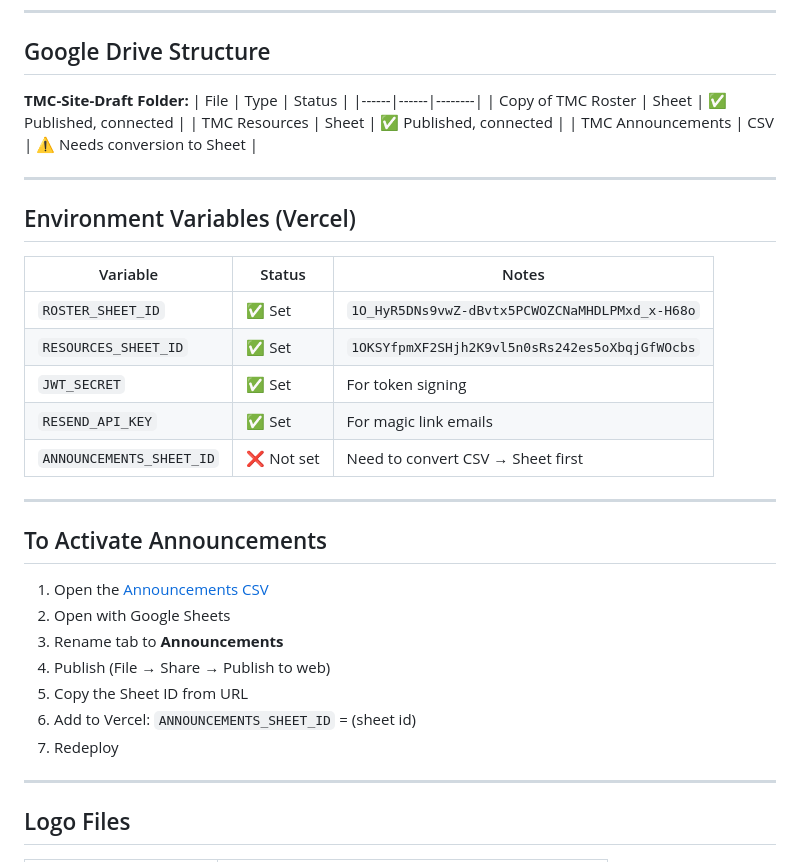
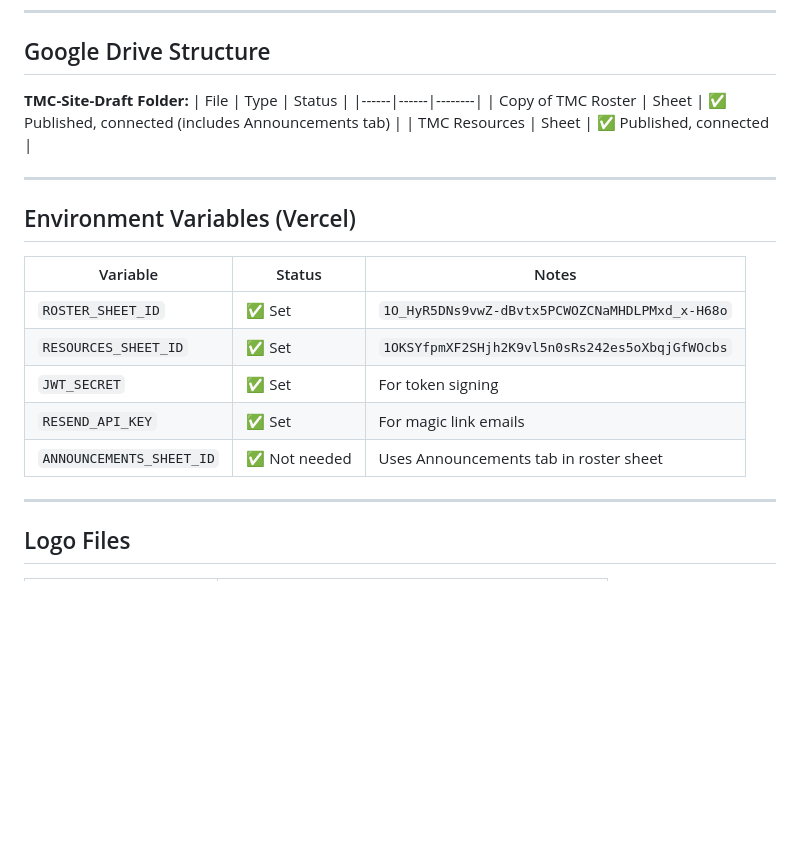
Before and after one commit to standardhuman/tmc-app, a Markdown page: HANDOFF.md, the part around the change. Rendered like a GitHub page; blank space fills up the shorter version.

Commit message:
docs: update handoff - announcements now working
Added Announcements tab directly to roster sheet with 5 sample announcements.
API already falls back to ROSTER_SHEET_ID, so no env var change needed.

🤖 Generated with [Claude Code](https://claude.com/claude-code)

Co-Authored-By: Claude Opus 4.5 <noreply@anthropic.com>

```diff
--- a/HANDOFF.md
+++ b/HANDOFF.md
@@ -78,9 +78,8 @@ Created CSV with 5 sample announcements:
 **TMC-Site-Draft Folder:**
 | File | Type | Status |
 |------|------|--------|
-| Copy of TMC Roster | Sheet | ✅ Published, connected |
+| Copy of TMC Roster | Sheet | ✅ Published, connected (includes Announcements tab) |
 | TMC Resources | Sheet | ✅ Published, connected |
-| TMC Announcements | CSV | ⚠️ Needs conversion to Sheet |
 
 ---
 
@@ -92,19 +91,7 @@ Created CSV with 5 sample announcements:
 | `RESOURCES_SHEET_ID` | ✅ Set | `1OKSYfpmXF2SHjh2K9vl5n0sRs242es5oXbqjGfWOcbs` |
 | `JWT_SECRET` | ✅ Set | For token signing |
 | `RESEND_API_KEY` | ✅ Set | For magic link emails |
-| `ANNOUNCEMENTS_SHEET_ID` | ❌ Not set | Need to convert CSV → Sheet first |
-
----
-
-## To Activate Announcements
-
-1. Open the [Announcements CSV](https://drive.google.com/file/d/19PrmC6qOKytNah8owYAdYoZJERvGYFCN/view)
-2. Open with Google Sheets
-3. Rename tab to **Announcements**
-4. Publish (File → Share → Publish to web)
-5. Copy the Sheet ID from URL
-6. Add to Vercel: `ANNOUNCEMENTS_SHEET_ID` = (sheet id)
-7. Redeploy
+| `ANNOUNCEMENTS_SHEET_ID` | ✅ Not needed | Uses Announcements tab in roster sheet |
 
 ---
 
```
